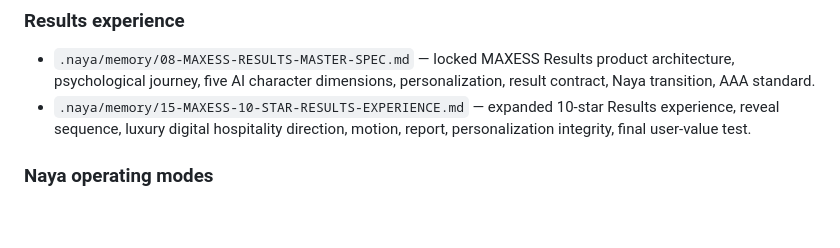
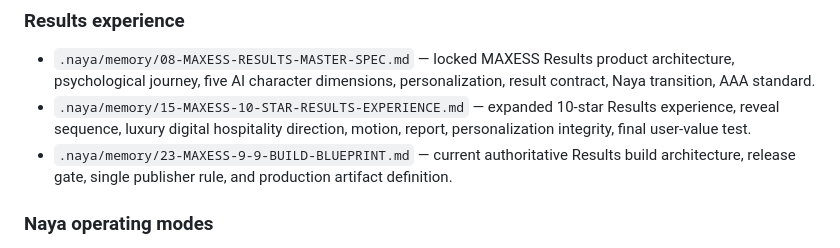
Before and after one commit to SoulSchoolAcademy/maxess, a Markdown page: .naya/06-PROJECT-MEMORY-INDEX.md, the part around the change. Drawn GitHub-style; blank space fills up the shorter version.

Commit message:
Index MAXESS 9.9 Results build blueprint

```diff
--- a/.naya/06-PROJECT-MEMORY-INDEX.md
+++ b/.naya/06-PROJECT-MEMORY-INDEX.md
@@ -30,6 +30,7 @@ When creating durable product decisions, add or update a clearly named file unde
 ### Results experience
 - `.naya/memory/08-MAXESS-RESULTS-MASTER-SPEC.md` — locked MAXESS Results product architecture, psychological journey, five AI character dimensions, personalization, result contract, Naya transition, AAA standard.
 - `.naya/memory/15-MAXESS-10-STAR-RESULTS-EXPERIENCE.md` — expanded 10-star Results experience, reveal sequence, luxury digital hospitality direction, motion, report, personalization integrity, final user-value test.
+- `.naya/memory/23-MAXESS-9-9-BUILD-BLUEPRINT.md` — current authoritative Results build architecture, release gate, single publisher rule, and production artifact definition.
 
 ### Naya operating modes
 - `.naya/memory/09-NAYA-ROLE-ROLODEX.md` — one Naya / many expert modes, expanded role index, activation syntax, multi-role orchestration, shared craft loop.
```
